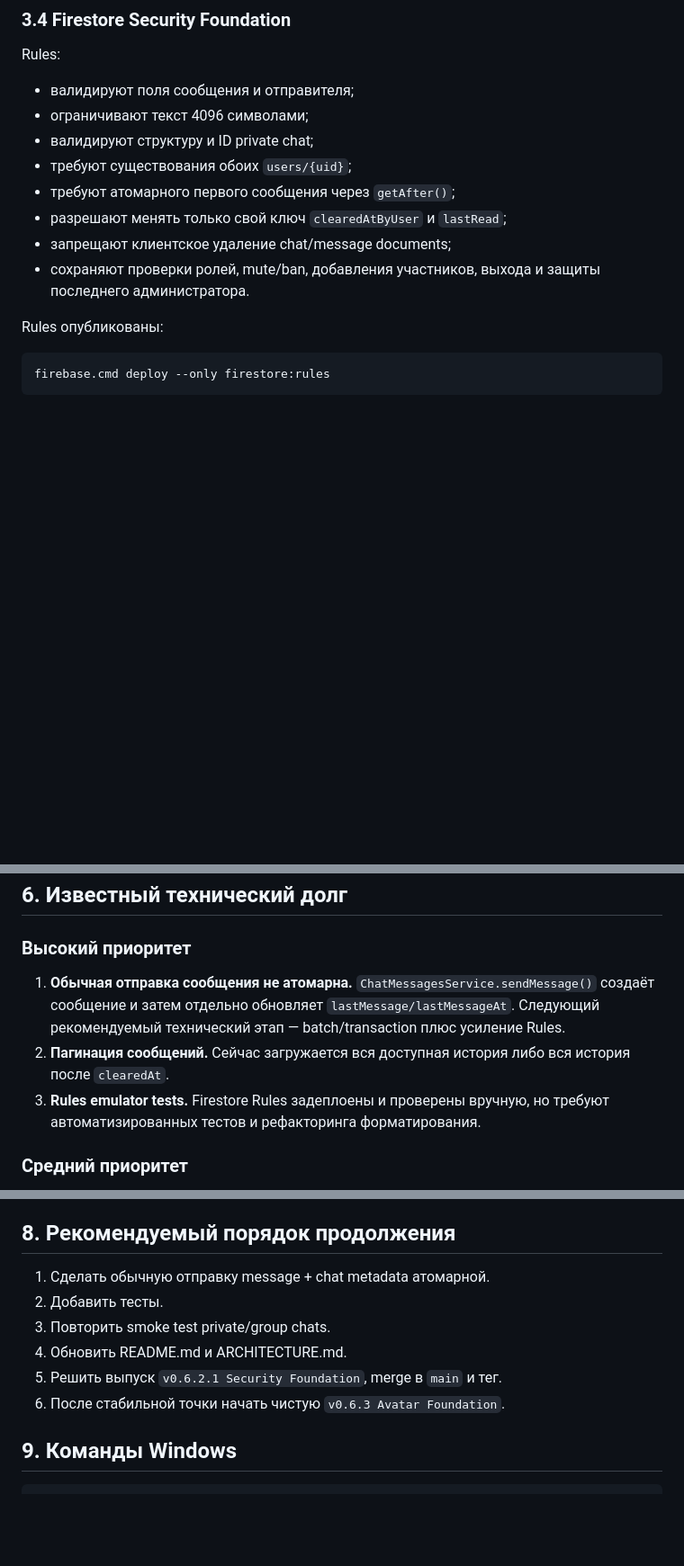
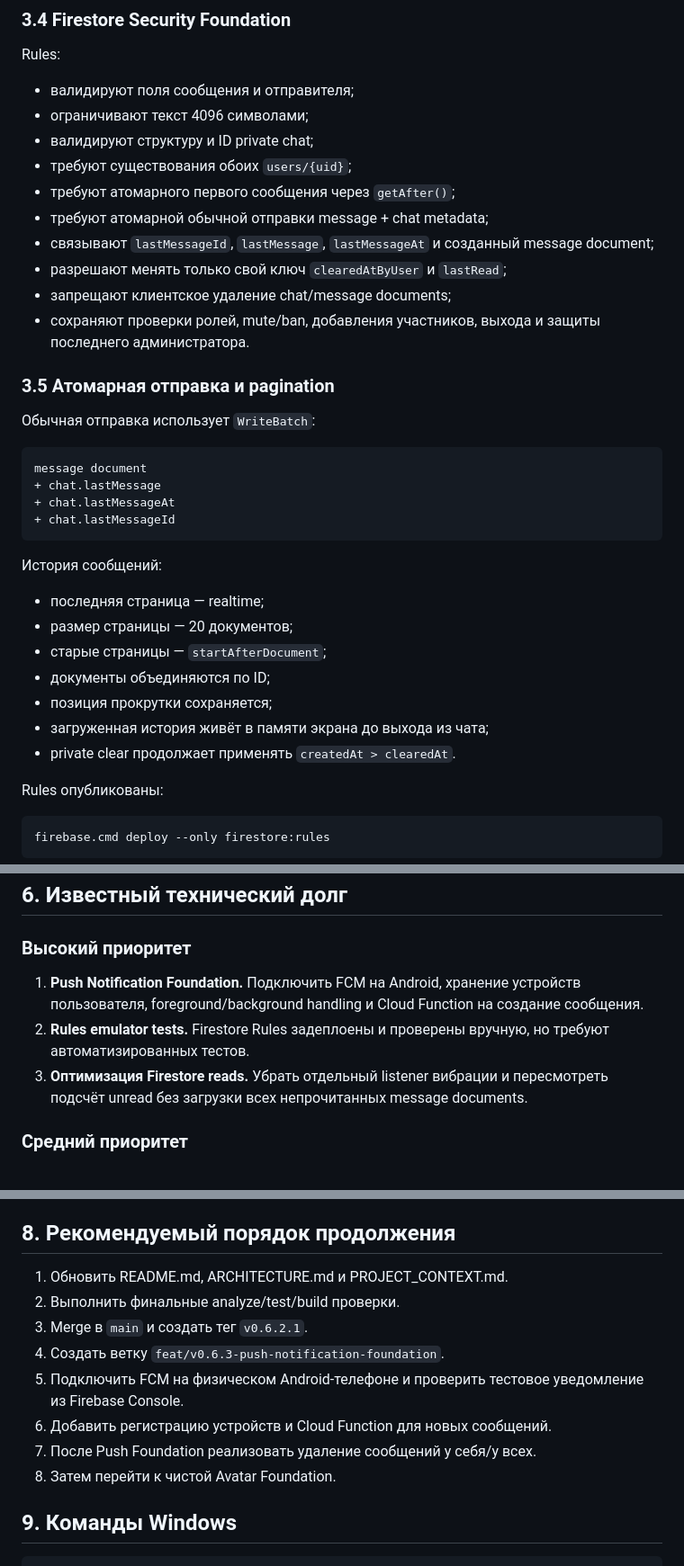
Before and after one commit to MikhailBerezkin/epistola, a Markdown page: PROJECT_CONTEXT.md, 3 parts joined by grey strips. Shown at 90% size. GitHub-like rendering; blank space fills up the shorter version.

````diff
--- a/PROJECT_CONTEXT.md
+++ b/PROJECT_CONTEXT.md
@@ -155,9 +156,32 @@ Rules:
 - валидируют структуру и ID private chat;
 - требуют существования обоих `users/{uid}`;
 - требуют атомарного первого сообщения через `getAfter()`;
+- требуют атомарной обычной отправки message + chat metadata;
+- связывают `lastMessageId`, `lastMessage`, `lastMessageAt` и созданный message document;
 - разрешают менять только свой ключ `clearedAtByUser` и `lastRead`;
 - запрещают клиентское удаление chat/message documents;
 - сохраняют проверки ролей, mute/ban, добавления участников, выхода и защиты последнего администратора.
+
+### 3.5 Атомарная отправка и pagination
+
+Обычная отправка использует `WriteBatch`:
+
+```text
+message document
++ chat.lastMessage
++ chat.lastMessageAt
++ chat.lastMessageId
+```
+
+История сообщений:
+
+- последняя страница — realtime;
+- размер страницы — 20 документов;
+- старые страницы — `startAfterDocument`;
+- документы объединяются по ID;
+- позиция прокрутки сохраняется;
+- загруженная история живёт в памяти экрана до выхода из чата;
+- private clear продолжает применять `createdAt > clearedAt`.
 
 Rules опубликованы:
 
@@ -229,9 +253,9 @@ chat.memberIds → otherUserId → users/{otherUserId}
 
 ### Высокий приоритет
 
-1. **Обычная отправка сообщения не атомарна.** `ChatMessagesService.sendMessage()` создаёт сообщение и затем отдельно обновляет `lastMessage/lastMessageAt`. Следующий рекомендуемый технический этап — batch/transaction плюс усиление Rules.
-2. **Пагинация сообщений.** Сейчас загружается вся доступная история либо вся история после `clearedAt`.
-3. **Rules emulator tests.** Firestore Rules задеплоены и проверены вручную, но требуют автоматизированных тестов и рефакторинга форматирования.
+1. **Push Notification Foundation.** Подключить FCM на Android, хранение устройств пользователя, foreground/background handling и Cloud Function на создание сообщения.
+2. **Rules emulator tests.** Firestore Rules задеплоены и проверены вручную, но требуют автоматизированных тестов.
+3. **Оптимизация Firestore reads.** Убрать отдельный listener вибрации и пересмотреть подсчёт unread без загрузки всех непрочитанных message documents.
 
 ### Средний приоритет
 
@@ -262,12 +286,14 @@ chat.memberIds → otherUserId → users/{otherUserId}
 
 ## 8. Рекомендуемый порядок продолжения
 
-1. Сделать обычную отправку message + chat metadata атомарной.
-2. Добавить тесты.
-3. Повторить smoke test private/group chats.
-4. Обновить README.md и ARCHITECTURE.md.
-5. Решить выпуск `v0.6.2.1 Security Foundation`, merge в `main` и тег.
-6. После стабильной точки начать чистую `v0.6.3 Avatar Foundation`.
+1. Обновить README.md, ARCHITECTURE.md и PROJECT_CONTEXT.md.
+2. Выполнить финальные analyze/test/build проверки.
+3. Merge в `main` и создать тег `v0.6.2.1`.
+4. Создать ветку `feat/v0.6.3-push-notification-foundation`.
+5. Подключить FCM на физическом Android-телефоне и проверить тестовое уведомление из Firebase Console.
+6. Добавить регистрацию устройств и Cloud Function для новых сообщений.
+7. После Push Foundation реализовать удаление сообщений у себя/у всех.
+8. Затем перейти к чистой Avatar Foundation.
 
 ## 9. Команды Windows
 
````
Also changed, not shown: other parts of PROJECT_CONTEXT.md (+7 -6 lines), ARCHITECTURE.md (+26 -19 lines), README.md (+13 -8 lines).
